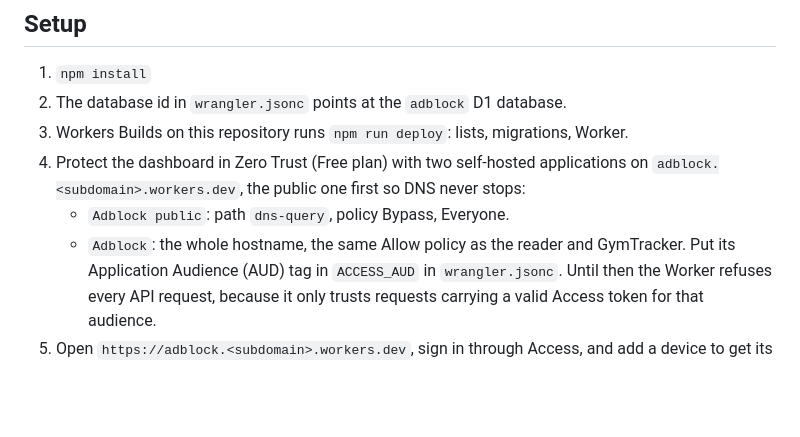
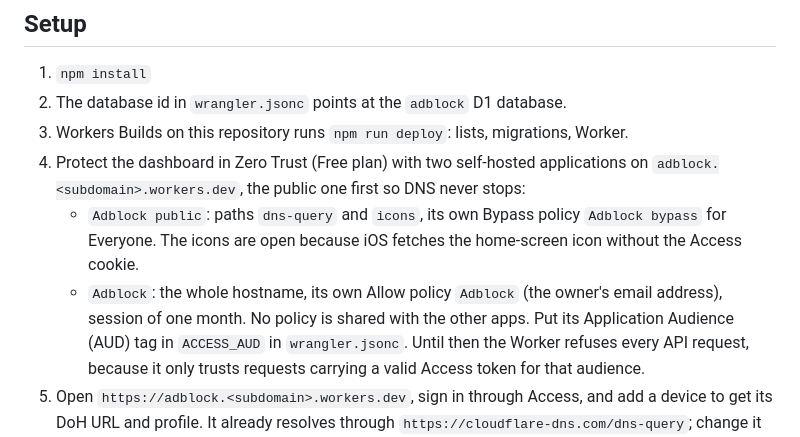
Before and after one commit to VasilisPngs/Adblock, a Markdown page: README.md, the part around the change. GitHub-like rendering; blank space fills up the shorter version.

Commit message:
Describe the per-app Access applications and policies Co-Authored-By: Claude Opus 5.5 <noreply@anthropic.com> Claude-Session: https://claude.ai/code/session_01UYiv4Rv1DPHjAHXqQVXEru

```diff
--- a/README.md
+++ b/README.md
@@ -38,8 +38,11 @@ pretending the change is live.
 3. Workers Builds on this repository runs `npm run deploy`: lists, migrations, Worker.
 4. Protect the dashboard in Zero Trust (Free plan) with two self-hosted applications on
    `adblock.<subdomain>.workers.dev`, the public one first so DNS never stops:
-   - `Adblock public`: path `dns-query`, policy Bypass, Everyone.
-   - `Adblock`: the whole hostname, the same Allow policy as the reader and GymTracker.
+   - `Adblock public`: paths `dns-query` and `icons`, its own Bypass policy `Adblock bypass`
+     for Everyone. The icons are open because iOS fetches the home-screen icon without the
+     Access cookie.
+   - `Adblock`: the whole hostname, its own Allow policy `Adblock` (the owner's email
+     address), session of one month. No policy is shared with the other apps.
      Put its Application Audience (AUD) tag in `ACCESS_AUD` in `wrangler.jsonc`.
    Until then the Worker refuses every API request, because it only trusts requests
    carrying a valid Access token for that audience.
```
